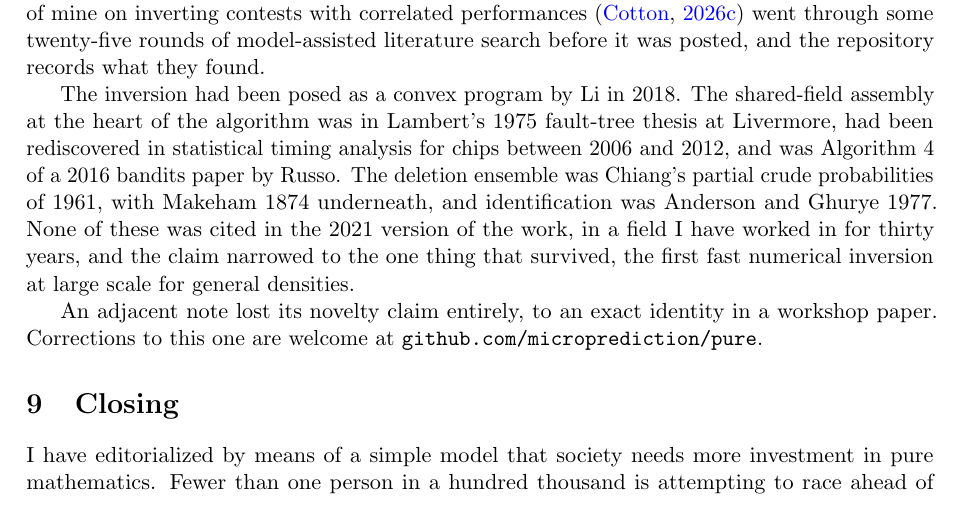
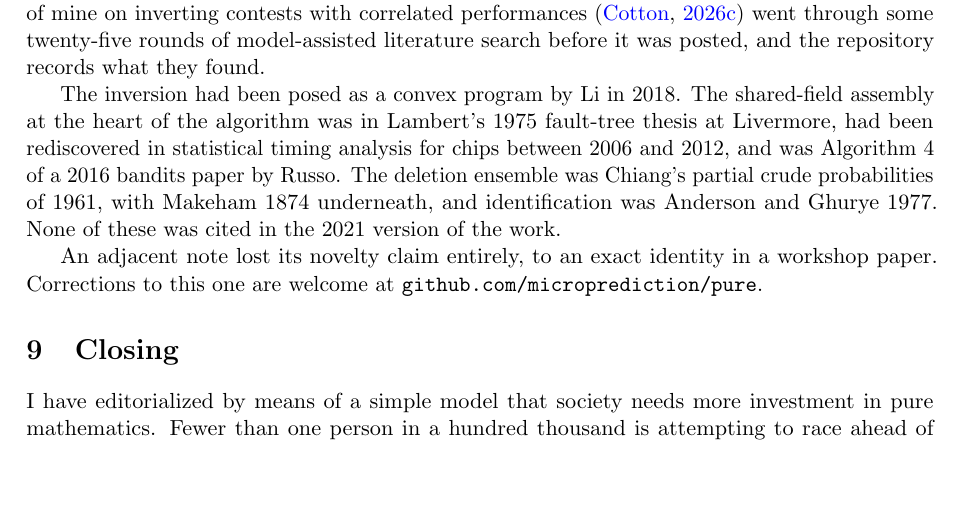
Before and after one commit to microprediction/pure, a LaTeX paper (papers/mathematics-welfare/mathematics-welfare-peter.tex): part of page 13 of 22, cut so that both start at the same text, the shorter picture padded with empty space. Compiled offline with pdfLaTeX.

Commit message:
Drop the thirty-years and narrowed-claim clause from the contests example
Co-Authored-By: Claude Fable 5.1 <noreply@anthropic.com>

```diff
--- a/papers/mathematics-welfare/mathematics-welfare-peter.tex
+++ b/papers/mathematics-welfare/mathematics-welfare-peter.tex
@@ -296,7 +296,7 @@ Pure mathematics is a language, and a language should not be scarce. Arguments s
 
 The same holds for the humbler task of finding out what is already known. A recent paper of mine on inverting contests with correlated performances \citep{cotton2026contests} went through some twenty-five rounds of model-assisted literature search before it was posted, and the repository records what they found.
 
-The inversion had been posed as a convex program by Li in 2018. The shared-field assembly at the heart of the algorithm was in Lambert's 1975 fault-tree thesis at Livermore, had been rediscovered in statistical timing analysis for chips between 2006 and 2012, and was Algorithm 4 of a 2016 bandits paper by Russo. The deletion ensemble was Chiang's partial crude probabilities of 1961, with Makeham 1874 underneath, and identification was Anderson and Ghurye 1977. None of these was cited in the 2021 version of the work, in a field I have worked in for thirty years, and the claim narrowed to the one thing that survived, the first fast numerical inversion at large scale for general densities.
+The inversion had been posed as a convex program by Li in 2018. The shared-field assembly at the heart of the algorithm was in Lambert's 1975 fault-tree thesis at Livermore, had been rediscovered in statistical timing analysis for chips between 2006 and 2012, and was Algorithm 4 of a 2016 bandits paper by Russo. The deletion ensemble was Chiang's partial crude probabilities of 1961, with Makeham 1874 underneath, and identification was Anderson and Ghurye 1977. None of these was cited in the 2021 version of the work.
 
 An adjacent note lost its novelty claim entirely, to an exact identity in a workshop paper. Corrections to this one are welcome at \texttt{github.com/microprediction/pure}.
 
```
Also changed, not shown: papers/mathematics-welfare/mathematics-welfare.tex (+1 -1 lines), docs/mathematics-welfare.pdf.
